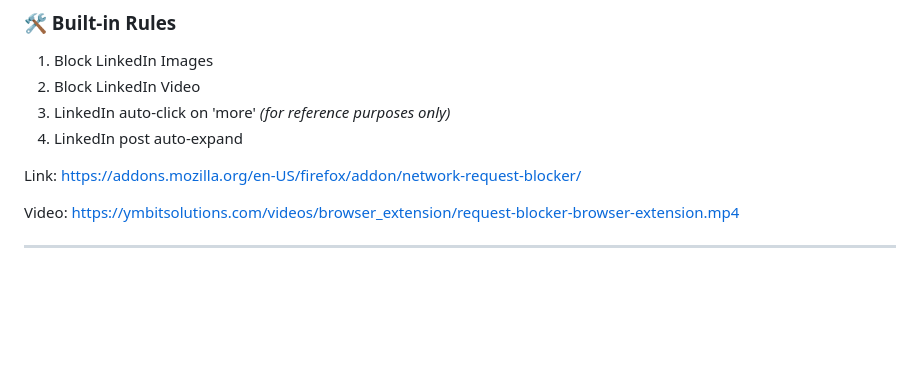
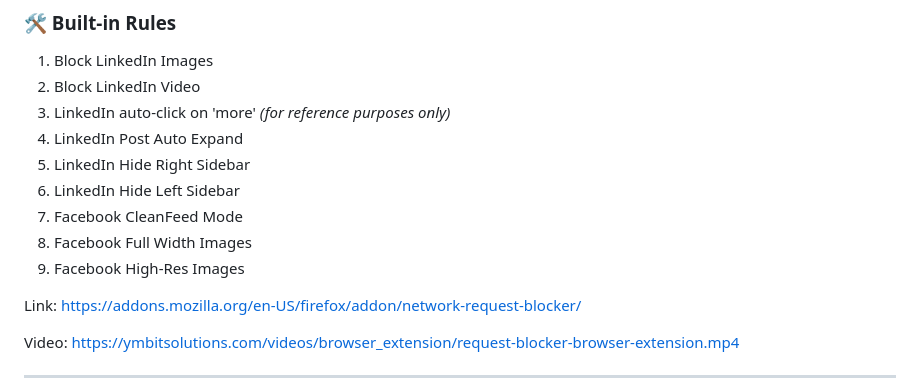
Before and after one commit to Yash-Bhayani/request-blocker-extension, a Markdown page: README.MD, the part around the change. Rendered like a GitHub page; blank space fills up the shorter version.

```diff
--- a/README.MD
+++ b/README.MD
@@ -15,7 +15,12 @@ In that case, you can use this extension to block image and video rendering. Thi
 1. Block LinkedIn Images
 2. Block LinkedIn Video
 3. LinkedIn auto-click on 'more' *(for reference purposes only)*
-4. LinkedIn post auto-expand
+4. LinkedIn Post Auto Expand
+5. LinkedIn Hide Right Sidebar
+6. LinkedIn Hide Left Sidebar
+7. Facebook CleanFeed Mode
+8. Facebook Full Width Images
+9. Facebook High-Res Images
 
 Link: https://addons.mozilla.org/en-US/firefox/addon/network-request-blocker/
 
```
